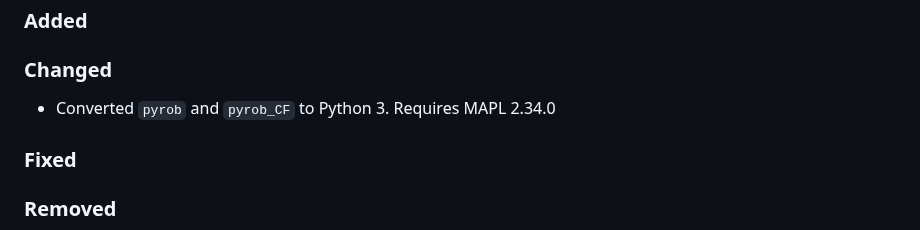
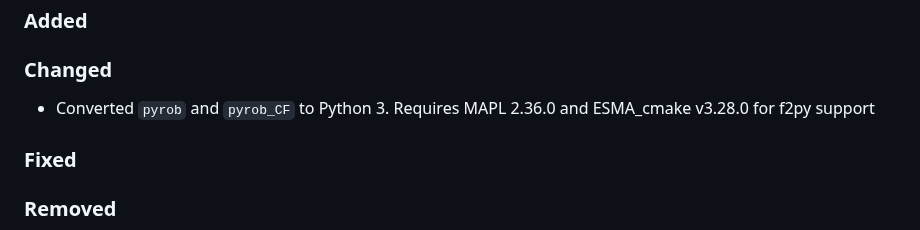
Before and after one commit to GEOS-ESM/GMAO_Shared, a Markdown page: CHANGELOG.md, the part around the change. GitHub-like rendering.

Commit message:
Update changelog

```diff
--- a/CHANGELOG.md
+++ b/CHANGELOG.md
@@ -11,7 +11,7 @@ and this project adheres to [Semantic Versioning](https://semver.org/spec/v2.0.0
 
 ### Changed
 
-- Converted `pyrob` and `pyrob_CF` to Python 3. Requires MAPL 2.34.0
+- Converted `pyrob` and `pyrob_CF` to Python 3. Requires MAPL 2.36.0 and ESMA_cmake v3.28.0 for f2py support
 
 ### Fixed
 
```
